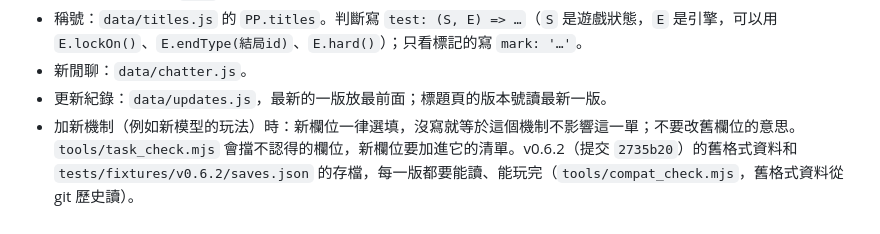
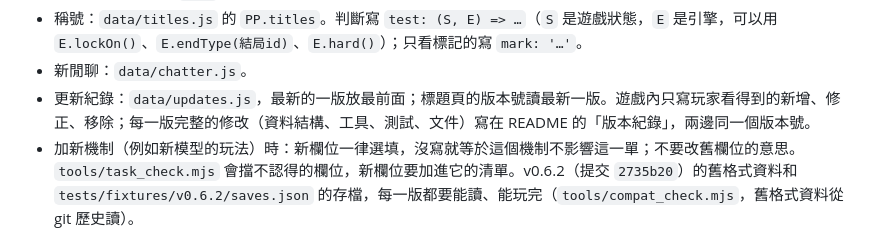
Before and after one commit to 87Earth/prompts-please, a Markdown page: docs/development.md, the part around the change. GitHub-like rendering.

```diff
--- a/docs/development.md
+++ b/docs/development.md
@@ -118,6 +118,6 @@ B 站版一次做完：`npm run toy`（依序跑 `toy_pkg.mjs`、`toy_cn.mjs`、
 - 新工具：`data/cards.js` 加定義（`short` 是窄卡片用的兩字簡稱），`src/engine.js` 的 `EFFECTS` 加效果，`src/pixel.js` 的 `PP.ICONS` 加 16×16 圖示；模型專屬的工具寫在模型檔的 `tools`，不耗額度的寫進 `free`；要花白米飯的在卡片定義寫 `rice`。
 - 稱號：`data/titles.js` 的 `PP.titles`。判斷寫 `test: (S, E) => …`（`S` 是遊戲狀態，`E` 是引擎，可以用 `E.lockOn()`、`E.endType(結局id)`、`E.hard()`）；只看標記的寫 `mark: '…'`。
 - 新閒聊：`data/chatter.js`。
-- 更新紀錄：`data/updates.js`，最新的一版放最前面；標題頁的版本號讀最新一版。
+- 更新紀錄：`data/updates.js`，最新的一版放最前面；標題頁的版本號讀最新一版。遊戲內只寫玩家看得到的新增、修正、移除；每一版完整的修改（資料結構、工具、測試、文件）寫在 README 的「版本紀錄」，兩邊同一個版本號。
 - 加新機制（例如新模型的玩法）時：新欄位一律選填，沒寫就等於這個機制不影響這一單；不要改舊欄位的意思。`tools/task_check.mjs` 會擋不認得的欄位，新欄位要加進它的清單。v0.6.2（提交 `2735b20`）的舊格式資料和 `tests/fixtures/v0.6.2/saves.json` 的存檔，每一版都要能讀、能玩完（`tools/compat_check.mjs`，舊格式資料從 git 歷史讀）。
 - 改了任何中文內容之後跑 `npm test`，新增的文字照「簡體中文」一節檢查簡體版。
```
Also changed, not shown: README.md (+39 -3 lines).
